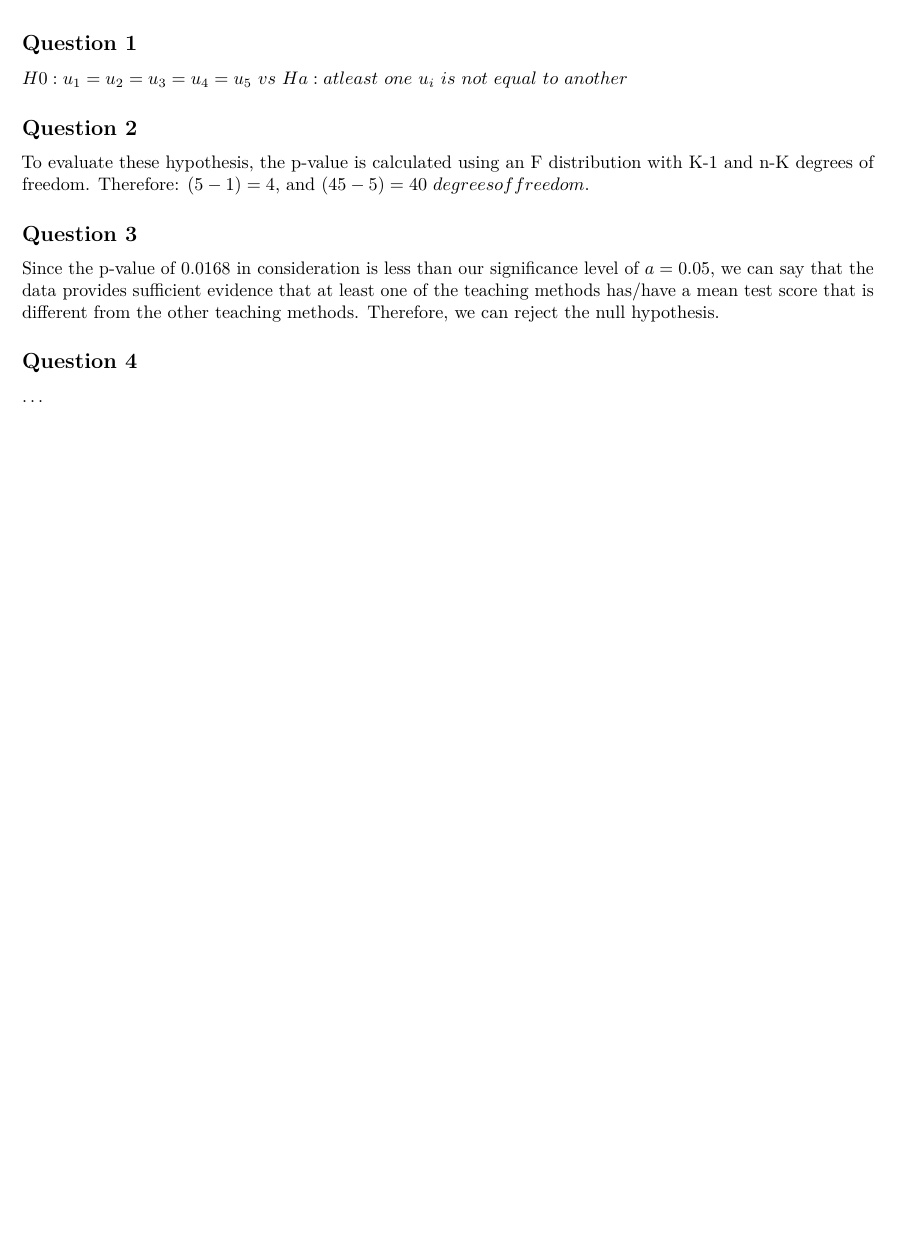
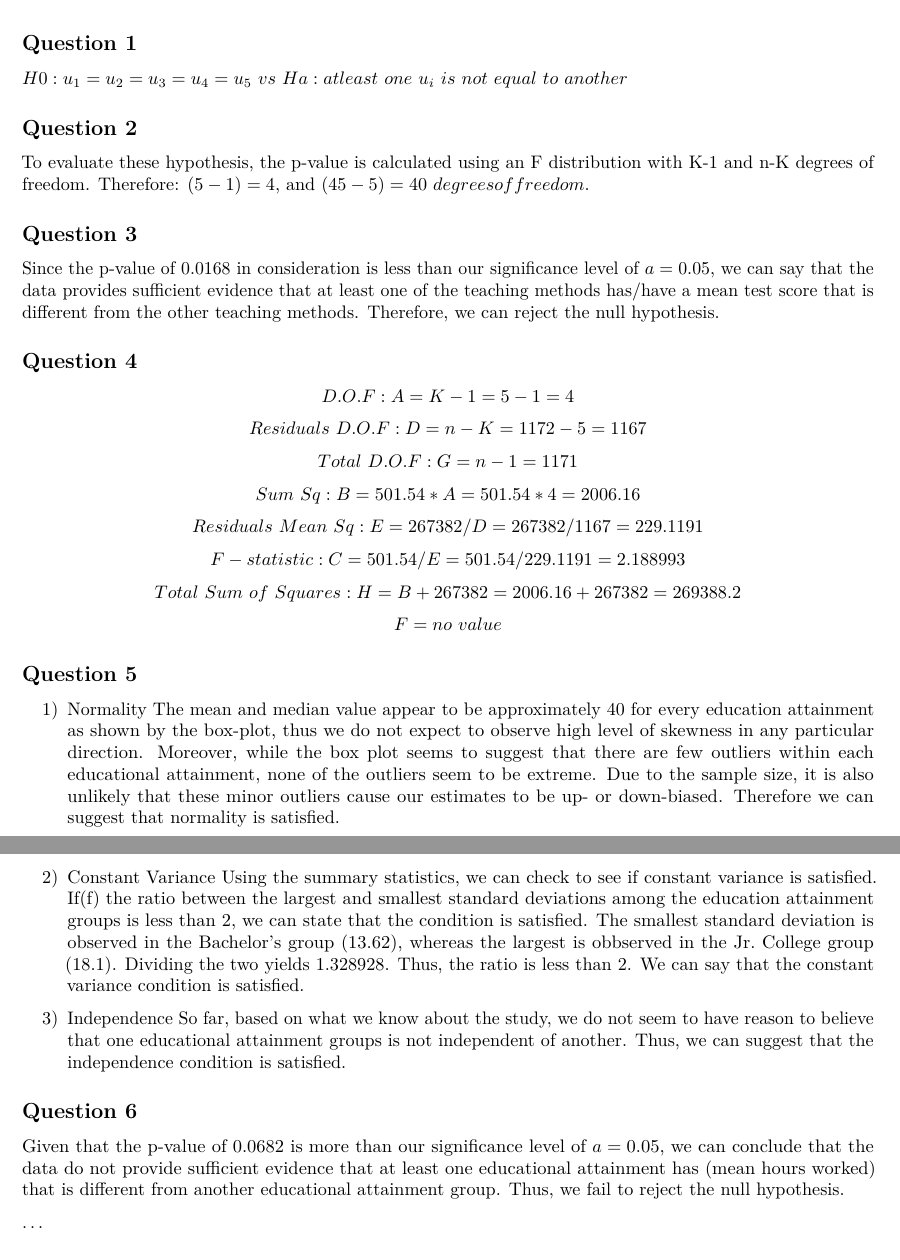
Before and after one commit to jwalinkpatel/ANOVA-, an R Markdown document (hw-03-anova.Rmd): part of the page before the commit and two parts of pages 1 and 2 of 2 after it, the two joined at a grey line, cut so that both start at the same text, the shorter picture padded with empty space. The pictures show the output file hw-03-anova.pdf that the author committed with the source.

Commit message:
Ex 1-6 completed.

```diff
--- a/hw-03-anova.Rmd
+++ b/hw-03-anova.Rmd
@@ -28,4 +28,27 @@ To evaluate these hypothesis, the p-value is calculated using an F distribution
 Since the p-value of 0.0168 in consideration is less than our significance level of $a = 0.05$, we can say that the data provides sufficient evidence that at least one of the teaching methods has/have a mean test score that is different from the other teaching methods. Therefore, we can reject the null hypothesis.
 
 ## Question 4
+$$D.O.F: A=K-1=5-1=4$$
+$$Residuals\ D.O.F:D = n - K = 1172 - 5 = 1167$$
+$$Total\ D.O.F:G = n - 1 = 1171$$
+$$Sum\ Sq: B = 501.54 * A = 501.54 * 4 = 2006.16$$
+$$Residuals\ Mean\ Sq:E = 267382 / D = 267382 / 1167 = 229.1191$$
+$$F-statistic:C = 501.54 / E = 501.54 / 229.1191 = 2.188993$$
+$$Total\ Sum\ of\ Squares: H = B + 267382 = 2006.16 + 267382 = 269388.2$$
+$$F = no\ value$$
+
+## Question 5
+1) Normality
+The mean and median value appear to be approximately 40 for every education attainment as shown by the box-plot, thus we do not expect to observe high level of skewness in any particular direction. Moreover, while the box plot seems to suggest that there are few outliers within each educational attainment, none of the outliers seem to be extreme. Due to the sample size, it is also unlikely that these minor outliers cause our estimates to be up- or down-biased. Therefore we can suggest that normality is satisfied.
+
+2) Constant Variance
+Using the summary statistics, we can check to see if constant variance is satisfied. If(f) the ratio between the largest and smallest standard deviations among the education attainment groups is less than 2, we can state that the condition is satisfied. The smallest standard deviation is observed in the Bachelor’s group (13.62), whereas the largest is obbserved in the Jr. College group (18.1). Dividing the two yields 1.328928. Thus, the ratio is less than 2. We can say that the constant variance condition is satisfied.
+
+3) Independence
+So far, based on what we know about the study, we do not seem to have reason to believe that one educational attainment groups is not independent of another. Thus, we can suggest that the independence condition is satisfied.
+
+## Question 6
+Given that the p-value of 0.0682 is more than our significance level of $a = 0.05$, we can conclude that the data do not provide sufficient evidence that at least one educational attainment has (mean hours worked) that is different from another educational attainment group. Thus, we fail to reject the null hypothesis.
+
+
 ...
```
Also changed, not shown: hw-03-anova.pdf.
